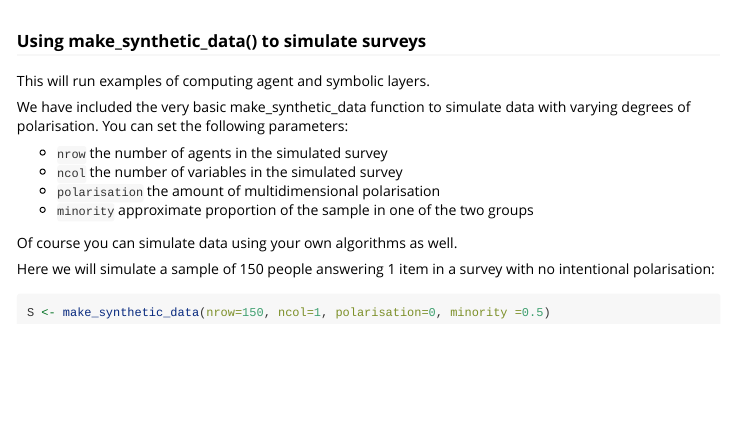
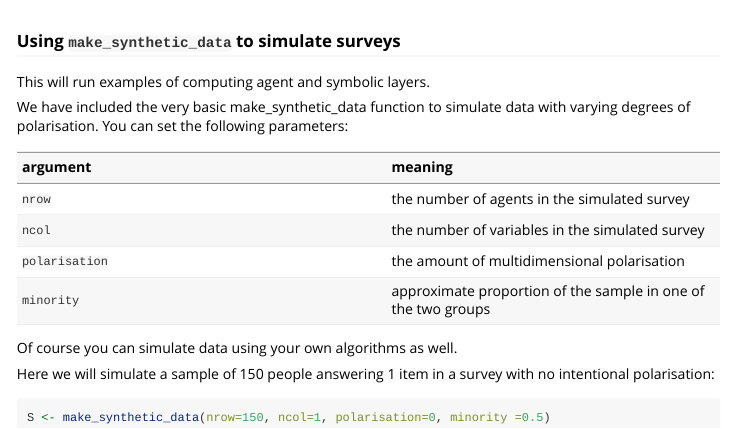
Before and after one commit to surveygraph/surveygraphr, an R Markdown document (vignettes/synthetic.Rmd): the page in a window 1100 px wide, from 60 px down. Rendered offline with R 4.5, knitr and Pandoc, with nearby package versions.

Commit message:
add to vignettes

```diff
--- a/vignettes/synthetic.Rmd
+++ b/vignettes/synthetic.Rmd
@@ -9,16 +9,18 @@ vignette: >
   \usepackage[utf8]{inputenc}
 ---
 
-### Using make_synthetic_data() to simulate surveys
+### Using `make_synthetic_data` to simulate surveys
 
 This will run examples of computing agent and symbolic layers.
 
 We have included the very basic make_synthetic_data function to simulate data with varying degrees of polarisation. You can set the following parameters:
 
-* `nrow` the number of agents in the simulated survey
-* `ncol`  the number of variables in the simulated survey
-* `polarisation` the amount of multidimensional polarisation
-* `minority` approximate proportion of the sample in one of the two groups
+| argument | meaning |
+|:---------|:--------|
+| `nrow` | the number of agents in the simulated survey |
+| `ncol` | the number of variables in the simulated survey |
+| `polarisation` | the amount of multidimensional polarisation |
+| `minority` | approximate proportion of the sample in one of the two groups |
 
 Of course you can simulate data using your own algorithms as well.
 
```
Also changed, not shown: .github/workflows/check-standard.yaml (deleted, +0 -49 lines), .github/workflows/test-coverage.yaml (deleted, +0 -31 lines).
